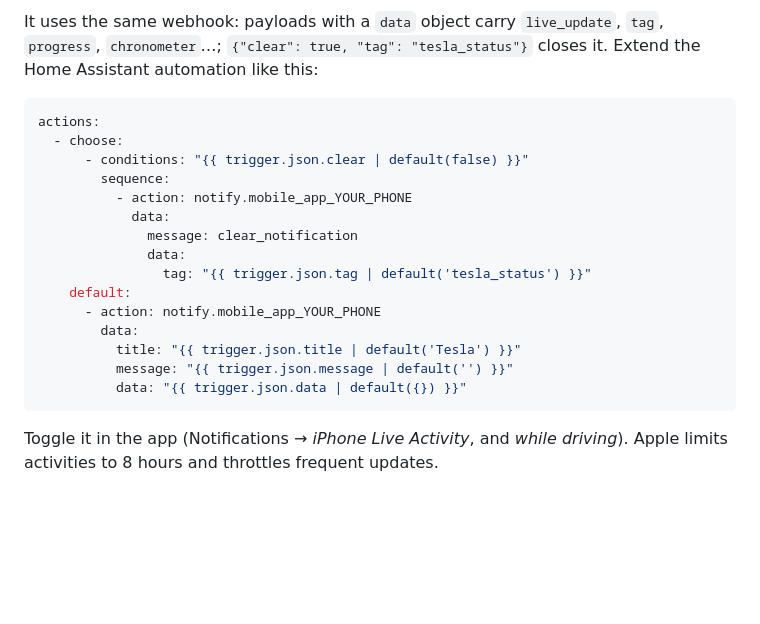
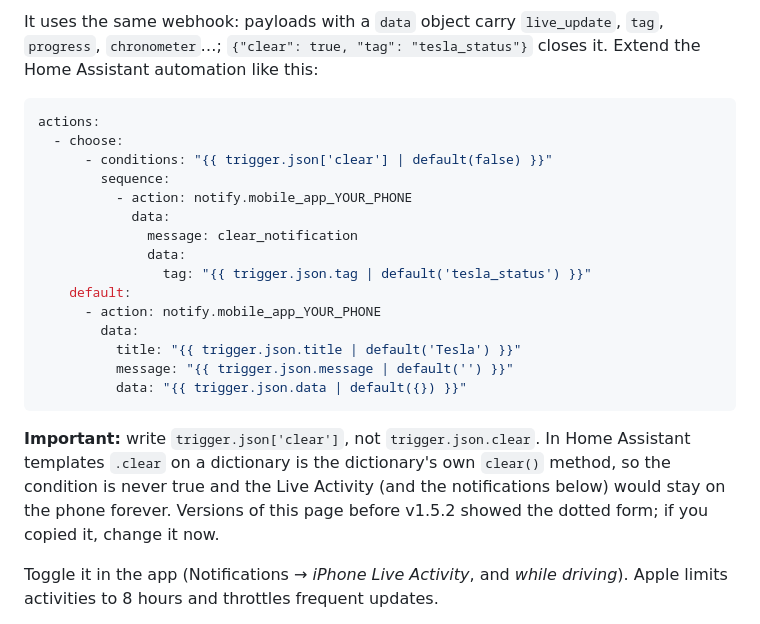
Before and after one commit to blitzu/teslamate-ui, a Markdown page: docs/notifications.md, the part around the change. Drawn GitHub-style; blank space fills up the shorter version.

````diff
--- a/docs/notifications.md
+++ b/docs/notifications.md
@@ -54,7 +54,7 @@ It uses the same webhook: payloads with a `data` object carry `live_update`, `ta
 ```yaml
 actions:
   - choose:
-      - conditions: "{{ trigger.json.clear | default(false) }}"
+      - conditions: "{{ trigger.json['clear'] | default(false) }}"
         sequence:
           - action: notify.mobile_app_YOUR_PHONE
             data:
@@ -69,6 +69,8 @@ actions:
           data: "{{ trigger.json.data | default({}) }}"
 ```
 
+**Important:** write `trigger.json['clear']`, not `trigger.json.clear`. In Home Assistant templates `.clear` on a dictionary is the dictionary's own `clear()` method, so the condition is never true and the Live Activity (and the notifications below) would stay on the phone forever. Versions of this page before v1.5.2 showed the dotted form; if you copied it, change it now.
+
 Toggle it in the app (Notifications → *iPhone Live Activity*, and *while driving*). Apple limits activities to 8 hours and throttles frequent updates.
 
 **Notifications that disappear by themselves.** The cable, charging-complete, door, low-battery and update notifications carry a `tag` (`tesla_plugged`, `tesla_charge_done`, `tesla_door`, `tesla_low_batt`, `tesla_update`) and the app sends `{"clear": true, "tag": "…"}` when the situation is over (cable unplugged, everything closed, battery recovered, update installed). The `clear` branch of the automation above is what removes them from the phone, so keep it in your automation.
````
Also changed, not shown: CHANGELOG.md (+1 -0 lines).
